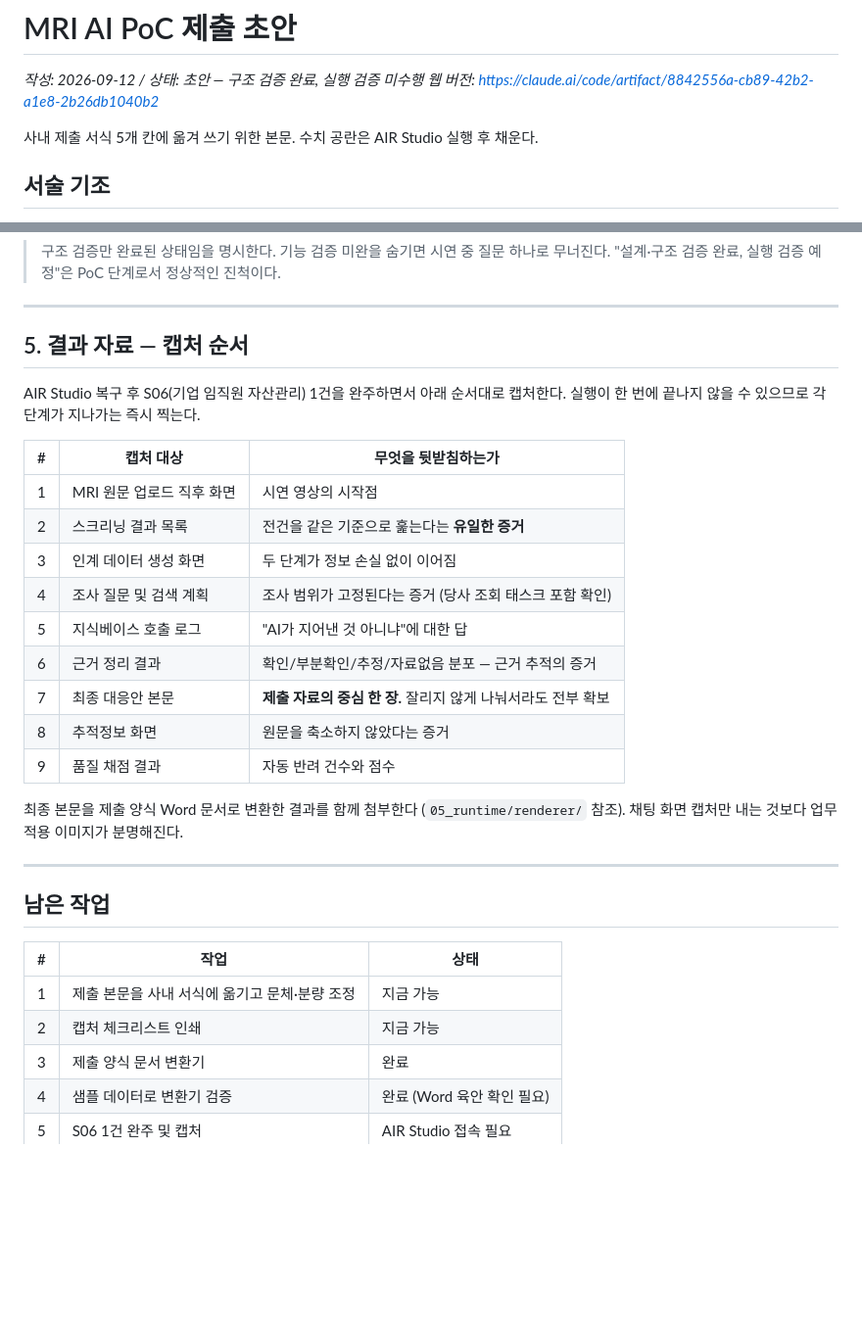
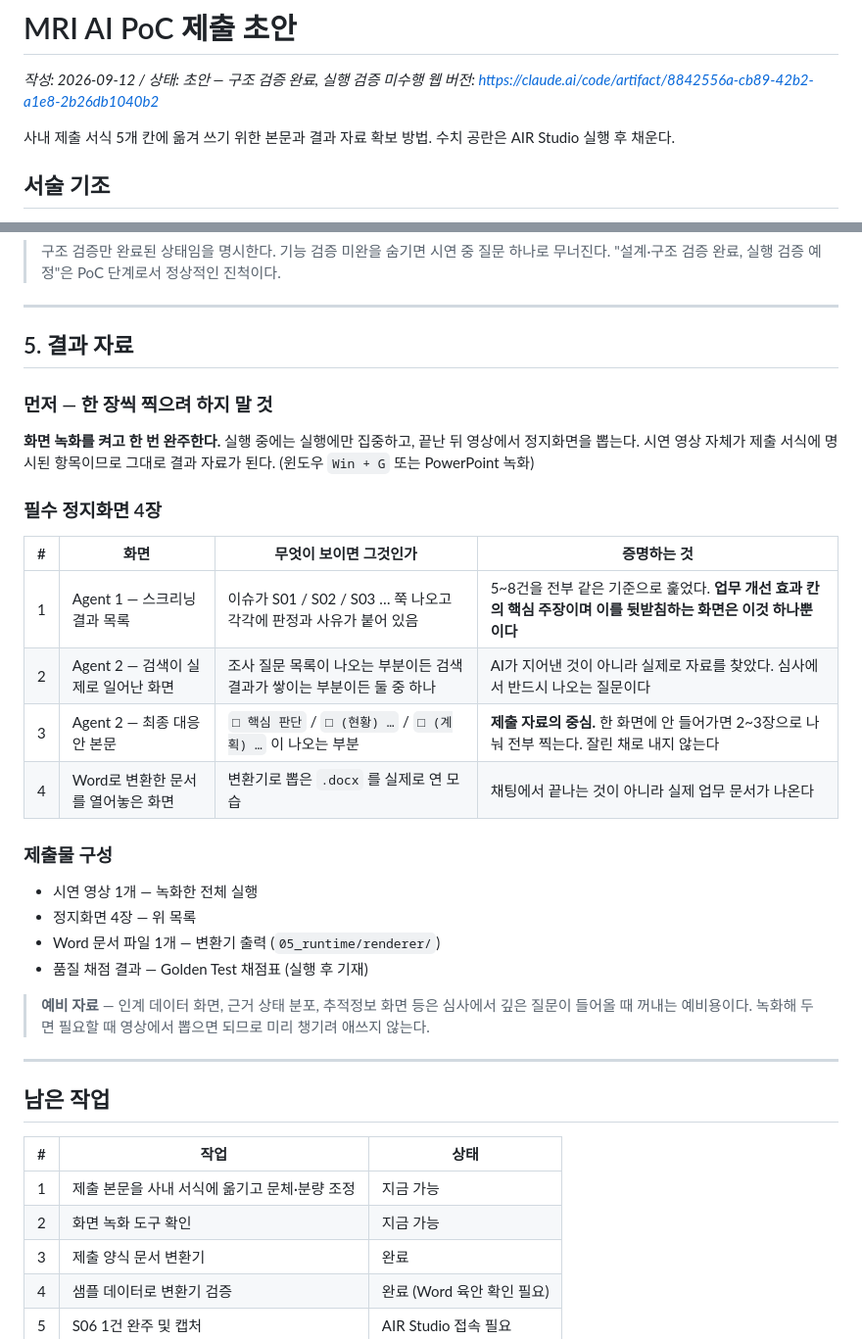
Before and after one commit to krko-c/MRI-AI-PoC, a Markdown page: 06_project_docs/MRI_AI_POC_SUBMISSION_DRAFT_20260912.md, 2 parts joined by grey strips. Shown at 98% size. Drawn GitHub-style; blank space fills up the shorter version.

Commit message:
docs: record screen first, then pull four stills; scope the converter
결과 자료 확보 방법
- 캡처 9장 목록을 "화면 녹화 후 필수 정지화면 4장"으로 바꾼다.
  실행 중에 한 장씩 찍으려 하면 실행에 집중하지 못하고, 놓친 화면은 되돌릴 수 없다.
  녹화해 두면 끝난 뒤 필요한 만큼 뽑을 수 있고 시연 영상 자체가 제출 항목이다.
- 각 화면에 "무엇이 보이면 그것인가"와 "무엇을 증명하는가"를 함께 적었다.
  화면 이름만으로는 실제로 무엇을 찍어야 하는지 알 수 없었다.
- 스크리닝 결과 목록은 전건 검토라는 주장을 뒷받침하는 유일한 화면이므로 필수로 둔다.
- 나머지는 심사 질문 대응용 예비 자료로 낮춘다.

변환기 위치 정리
- 최종 산출물이 한글로 제출된다면 평소에는 변환기가 필요하지 않다.
  채팅창에 본문이 읽을 수 있는 형태로 먼저 나오므로 한글에 직접 붙여넣으면 된다.
- 값어치는 PoC 제출물 생성과 향후 다건 일괄 처리 두 곳에 한정된다.
  담당자에게 상시 도구로 배포할 물건이 아님을 README에 명시한다.
- 채팅 본문을 한글에 붙여넣었을 때의 실제 품질은 AIR Studio 복구 후 확인이 필요하다.

Co-Authored-By: Claude Opus 5 <noreply@anthropic.com>
Claude-Session: https://claude.ai/code/session_01Wg1vwgS2AvFkqdrGTsfUhg

```diff
--- a/06_project_docs/MRI_AI_POC_SUBMISSION_DRAFT_20260912.md
+++ b/06_project_docs/MRI_AI_POC_SUBMISSION_DRAFT_20260912.md
@@ -3,7 +3,7 @@
 _작성: 2026-09-12 / 상태: 초안 — 구조 검증 완료, 실행 검증 미수행_
 _웹 버전: https://claude.ai/code/artifact/8842556a-cb89-42b2-a1e8-2b26db1040b2_
 
-사내 제출 서식 5개 칸에 옮겨 쓰기 위한 본문.
+사내 제출 서식 5개 칸에 옮겨 쓰기 위한 본문과 결과 자료 확보 방법.
 수치 공란은 AIR Studio 실행 후 채운다.
 
 ## 서술 기조
@@ -152,25 +152,32 @@ _웹 버전: https://claude.ai/code/artifact/8842556a-cb89-42b2-a1e8-2b26db1040b
 
 ---
 
-## 5. 결과 자료 — 캡처 순서
+## 5. 결과 자료
 
-AIR Studio 복구 후 S06(기업 임직원 자산관리) 1건을 완주하면서 아래 순서대로 캡처한다.
-실행이 한 번에 끝나지 않을 수 있으므로 각 단계가 지나가는 즉시 찍는다.
+### 먼저 — 한 장씩 찍으려 하지 말 것
 
-| # | 캡처 대상 | 무엇을 뒷받침하는가 |
-|---|---|---|
-| 1 | MRI 원문 업로드 직후 화면 | 시연 영상의 시작점 |
-| 2 | 스크리닝 결과 목록 | 전건을 같은 기준으로 훑는다는 **유일한 증거** |
-| 3 | 인계 데이터 생성 화면 | 두 단계가 정보 손실 없이 이어짐 |
-| 4 | 조사 질문 및 검색 계획 | 조사 범위가 고정된다는 증거 (당사 조회 태스크 포함 확인) |
-| 5 | 지식베이스 호출 로그 | "AI가 지어낸 것 아니냐"에 대한 답 |
-| 6 | 근거 정리 결과 | 확인/부분확인/추정/자료없음 분포 — 근거 추적의 증거 |
-| 7 | 최종 대응안 본문 | **제출 자료의 중심 한 장.** 잘리지 않게 나눠서라도 전부 확보 |
-| 8 | 추적정보 화면 | 원문을 축소하지 않았다는 증거 |
-| 9 | 품질 채점 결과 | 자동 반려 건수와 점수 |
+**화면 녹화를 켜고 한 번 완주한다.** 실행 중에는 실행에만 집중하고, 끝난 뒤 영상에서 정지화면을 뽑는다.
+시연 영상 자체가 제출 서식에 명시된 항목이므로 그대로 결과 자료가 된다.
+(윈도우 `Win + G` 또는 PowerPoint 녹화)
 
-최종 본문을 제출 양식 Word 문서로 변환한 결과를 함께 첨부한다
-(`05_runtime/renderer/` 참조). 채팅 화면 캡처만 내는 것보다 업무 적용 이미지가 분명해진다.
+### 필수 정지화면 4장
+
+| # | 화면 | 무엇이 보이면 그것인가 | 증명하는 것 |
+|---|---|---|---|
+| 1 | Agent 1 — 스크리닝 결과 목록 | 이슈가 S01 / S02 / S03 … 쭉 나오고 각각에 판정과 사유가 붙어 있음 | 5~8건을 전부 같은 기준으로 훑었다. **업무 개선 효과 칸의 핵심 주장이며 이를 뒷받침하는 화면은 이것 하나뿐이다** |
+| 2 | Agent 2 — 검색이 실제로 일어난 화면 | 조사 질문 목록이 나오는 부분이든 검색 결과가 쌓이는 부분이든 둘 중 하나 | AI가 지어낸 것이 아니라 실제로 자료를 찾았다. 심사에서 반드시 나오는 질문이다 |
+| 3 | Agent 2 — 최종 대응안 본문 | `□ 핵심 판단` / `□ (현황) …` / `□ (계획) …` 이 나오는 부분 | **제출 자료의 중심.** 한 화면에 안 들어가면 2~3장으로 나눠 전부 찍는다. 잘린 채로 내지 않는다 |
+| 4 | Word로 변환한 문서를 열어놓은 화면 | 변환기로 뽑은 `.docx` 를 실제로 연 모습 | 채팅에서 끝나는 것이 아니라 실제 업무 문서가 나온다 |
+
+### 제출물 구성
+
+- 시연 영상 1개 — 녹화한 전체 실행
+- 정지화면 4장 — 위 목록
+- Word 문서 파일 1개 — 변환기 출력 (`05_runtime/renderer/`)
+- 품질 채점 결과 — Golden Test 채점표 (실행 후 기재)
+
+> **예비 자료** — 인계 데이터 화면, 근거 상태 분포, 추적정보 화면 등은 심사에서 깊은 질문이
+> 들어올 때 꺼내는 예비용이다. 녹화해 두면 필요할 때 영상에서 뽑으면 되므로 미리 챙기려 애쓰지 않는다.
 
 ---
 
@@ -179,7 +186,7 @@ AIR Studio 복구 후 S06(기업 임직원 자산관리) 1건을 완주하면서
 | # | 작업 | 상태 |
 |---|---|---|
 | 1 | 제출 본문을 사내 서식에 옮기고 문체·분량 조정 | 지금 가능 |
-| 2 | 캡처 체크리스트 인쇄 | 지금 가능 |
+| 2 | 화면 녹화 도구 확인 | 지금 가능 |
 | 3 | 제출 양식 문서 변환기 | 완료 |
 | 4 | 샘플 데이터로 변환기 검증 | 완료 (Word 육안 확인 필요) |
 | 5 | S06 1건 완주 및 캡처 | AIR Studio 접속 필요 |
```
Also changed, not shown: 05_runtime/renderer/README.md (+19 -0 lines).
